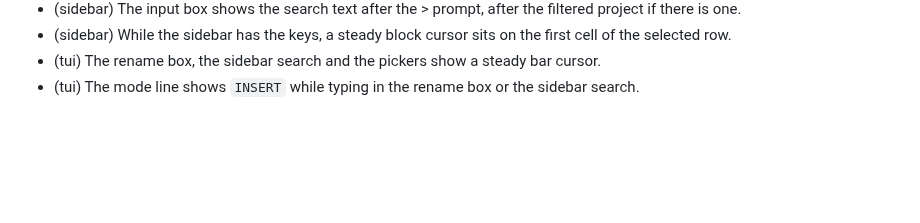
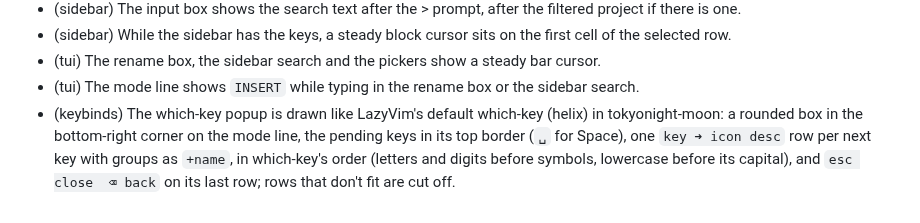
Before and after one commit to felixpherry/orb, a Markdown page: .agents/RECORD.md, the part around the change. GitHub-like rendering; blank space fills up the shorter version.

Commit message:
which-key-helix: record (the approved (keybinds) entry for the helix which-key popup is written to RECORD.md)

```diff
--- a/.agents/RECORD.md
+++ b/.agents/RECORD.md
@@ -128,3 +128,4 @@ Entries are added or amended **only with human approval**.
 - (sidebar) While the sidebar has the keys, a steady block cursor sits on the first cell of the selected row.
 - (tui) The rename box, the sidebar search and the pickers show a steady bar cursor.
 - (tui) The mode line shows `INSERT` while typing in the rename box or the sidebar search.
+- (keybinds) The which-key popup is drawn like LazyVim's default which-key (helix) in tokyonight-moon: a rounded box in the bottom-right corner on the mode line, the pending keys in its top border (`␣` for Space), one `key ➜ icon desc` row per next key with groups as `+name`, in which-key's order (letters and digits before symbols, lowercase before its capital), and `esc close  ⌫ back` on its last row; rows that don't fit are cut off.
```
